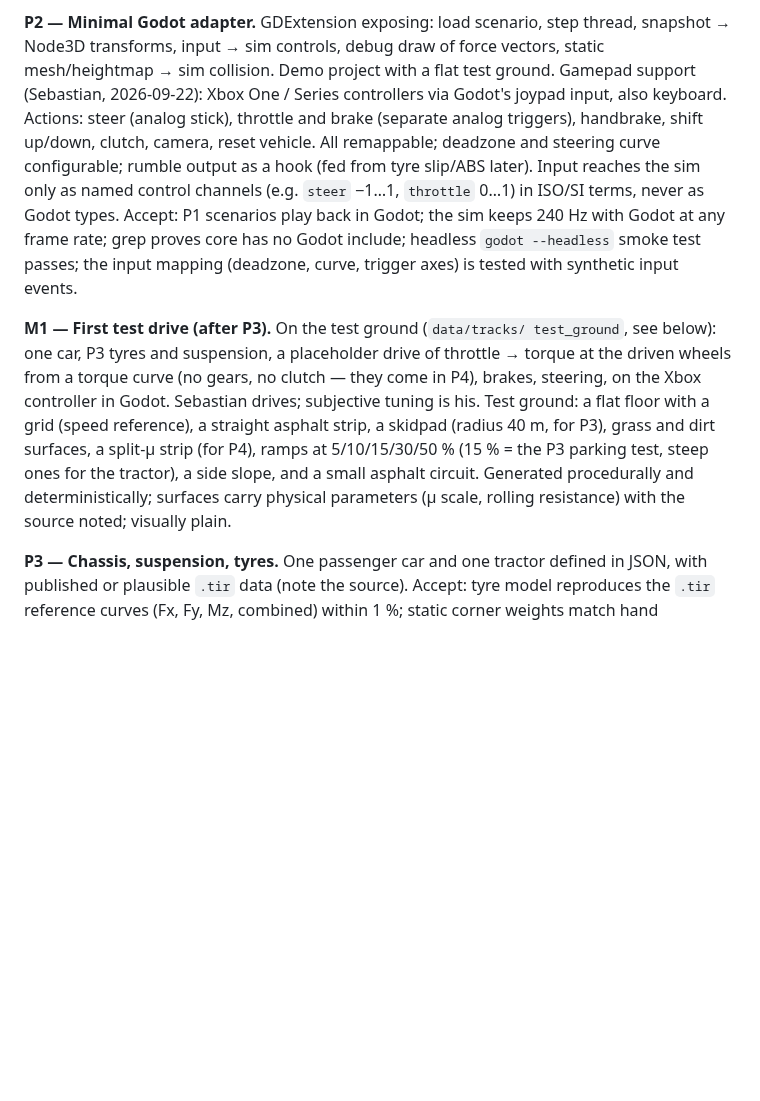
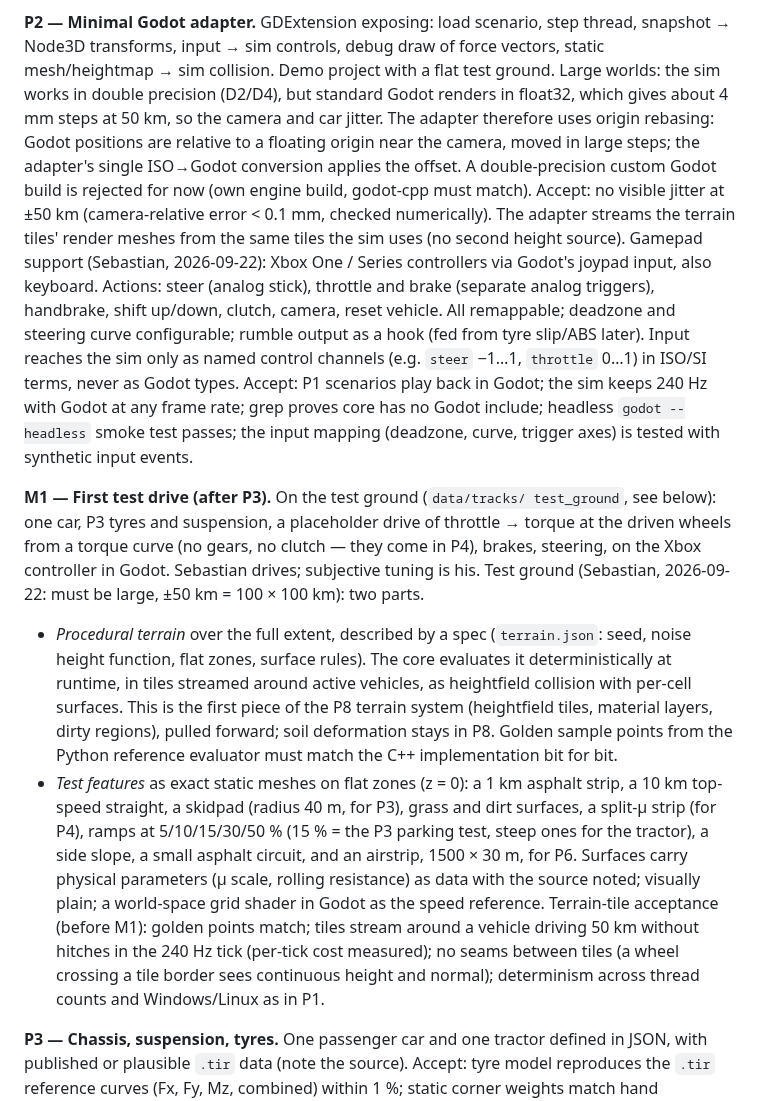
Before and after one commit to SebastianDanielFrenz/physics_sim, a Markdown page: PLAN.md, the part around the change. GitHub-like rendering; blank space fills up the shorter version.

Commit message:
PLAN: 100 x 100 km procedural test ground, terrain tiles, origin rebasing
Sebastian wants the test ground much larger (±50 km). The ground becomes a
procedural terrain spec evaluated by the core in streamed heightfield
tiles (first piece of the P8 terrain system); test features stay exact
meshes on flat zones. P2 gains origin rebasing, because float32 rendering
jitters at 50 km.

Co-Authored-By: Claude Opus 5 <noreply@anthropic.com>

```diff
--- a/PLAN.md
+++ b/PLAN.md
@@ -408,6 +408,16 @@ penetration, stability, energy, action = reaction, cost. Sebastian decides.
 thread, snapshot → Node3D transforms, input → sim controls, debug draw of
 force vectors, static mesh/heightmap → sim collision. Demo project with a flat
 test ground.
+Large worlds: the sim works in double precision (D2/D4), but standard Godot
+renders in float32, which gives about 4 mm steps at 50 km, so the camera and
+car jitter. The adapter therefore uses origin rebasing: Godot positions are
+relative to a floating origin near the camera, moved in large steps; the
+adapter's single ISO→Godot conversion applies the offset. A double-precision
+custom Godot build is rejected for now (own engine build, godot-cpp must
+match). Accept: no visible jitter at ±50 km (camera-relative error < 0.1 mm,
+checked numerically).
+The adapter streams the terrain tiles' render meshes from the same tiles the
+sim uses (no second height source).
 Gamepad support (Sebastian, 2026-09-22): Xbox One / Series controllers via
 Godot's joypad input, also keyboard. Actions: steer (analog stick), throttle
 and brake (separate analog triggers), handbrake, shift up/down, clutch,
@@ -425,12 +435,29 @@ test_ground`, see below): one car, P3 tyres and suspension, a placeholder
 drive of throttle → torque at the driven wheels from a torque curve (no gears,
 no clutch — they come in P4), brakes, steering, on the Xbox controller in
 Godot. Sebastian drives; subjective tuning is his.
-Test ground: a flat floor with a grid (speed reference), a straight asphalt
-strip, a skidpad (radius 40 m, for P3), grass and dirt surfaces, a split-μ
-strip (for P4), ramps at 5/10/15/30/50 % (15 % = the P3 parking test, steep
-ones for the tractor), a side slope, and a small asphalt circuit. Generated
-procedurally and deterministically; surfaces carry physical parameters (μ
-scale, rolling resistance) with the source noted; visually plain.
+Test ground (Sebastian, 2026-09-22: must be large, ±50 km = 100 × 100 km):
+two parts.
+- *Procedural terrain* over the full extent, described by a spec
+  (`terrain.json`: seed, noise height function, flat zones, surface rules).
+  The core evaluates it deterministically at runtime, in tiles streamed around
+  active vehicles, as heightfield collision with per-cell surfaces. This is
+  the first piece of the P8 terrain system (heightfield tiles, material
+  layers, dirty regions), pulled forward; soil deformation stays in P8.
+  Golden sample points from the Python reference evaluator must match the C++
+  implementation bit for bit.
+- *Test features* as exact static meshes on flat zones (z = 0): a 1 km
+  asphalt strip, a 10 km top-speed straight, a skidpad (radius 40 m, for P3),
+  grass and dirt surfaces, a split-μ strip (for P4), ramps at 5/10/15/30/50 %
+  (15 % = the P3 parking test, steep ones for the tractor), a side slope, a
+  small asphalt circuit, and an airstrip, 1500 × 30 m, for P6.
+Surfaces carry physical parameters (μ scale, rolling resistance) as data with
+the source noted; visually plain; a world-space grid shader in Godot as the
+speed reference.
+Terrain-tile acceptance (before M1): golden points match; tiles stream around
+a vehicle driving 50 km without hitches in the 240 Hz tick (per-tick cost
+measured); no seams between tiles (a wheel crossing a tile border sees
+continuous height and normal); determinism across thread counts and
+Windows/Linux as in P1.
 
 **P3 — Chassis, suspension, tyres.** One passenger car and one tractor defined
 in JSON, with published or plausible `.tir` data (note the source).
```
